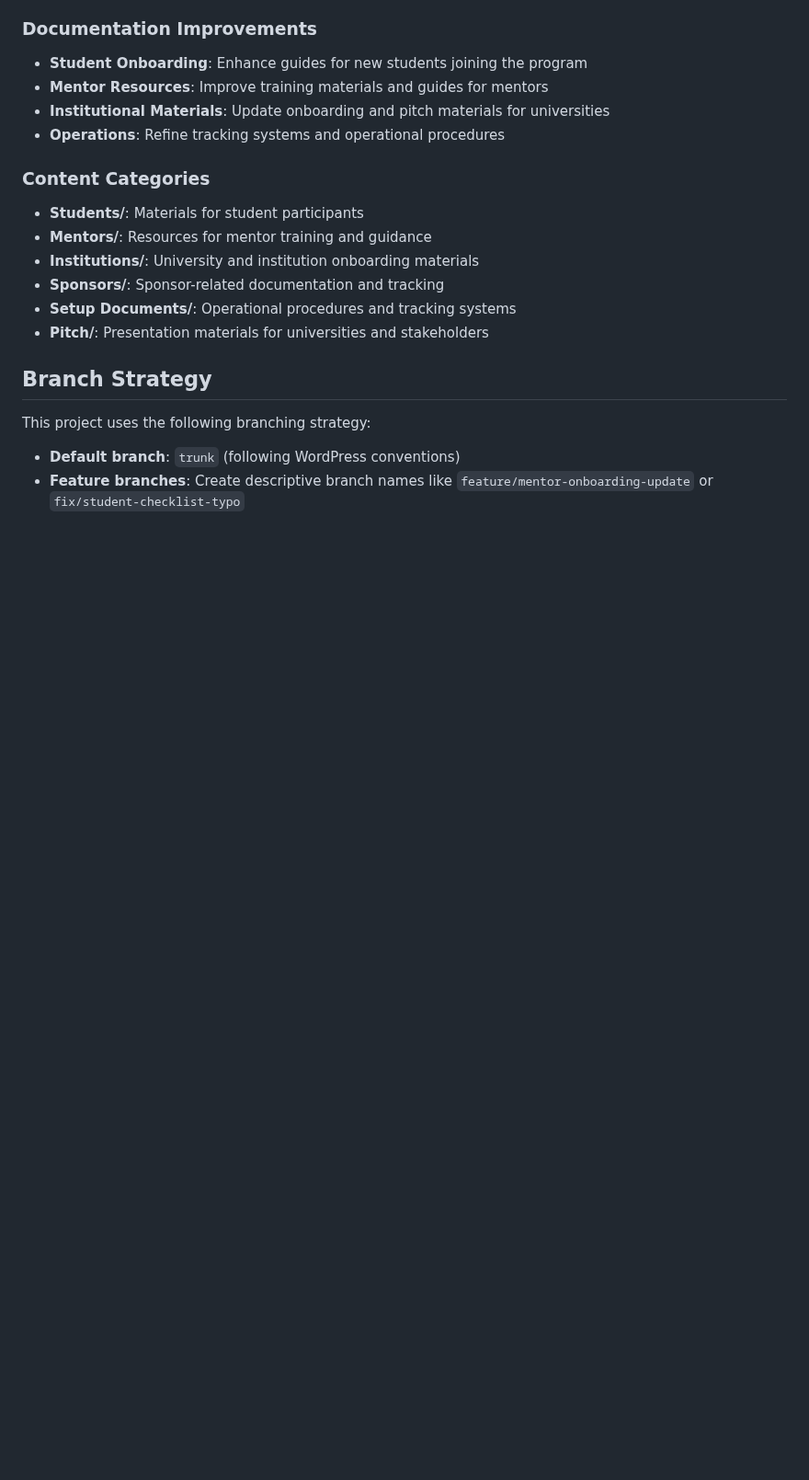
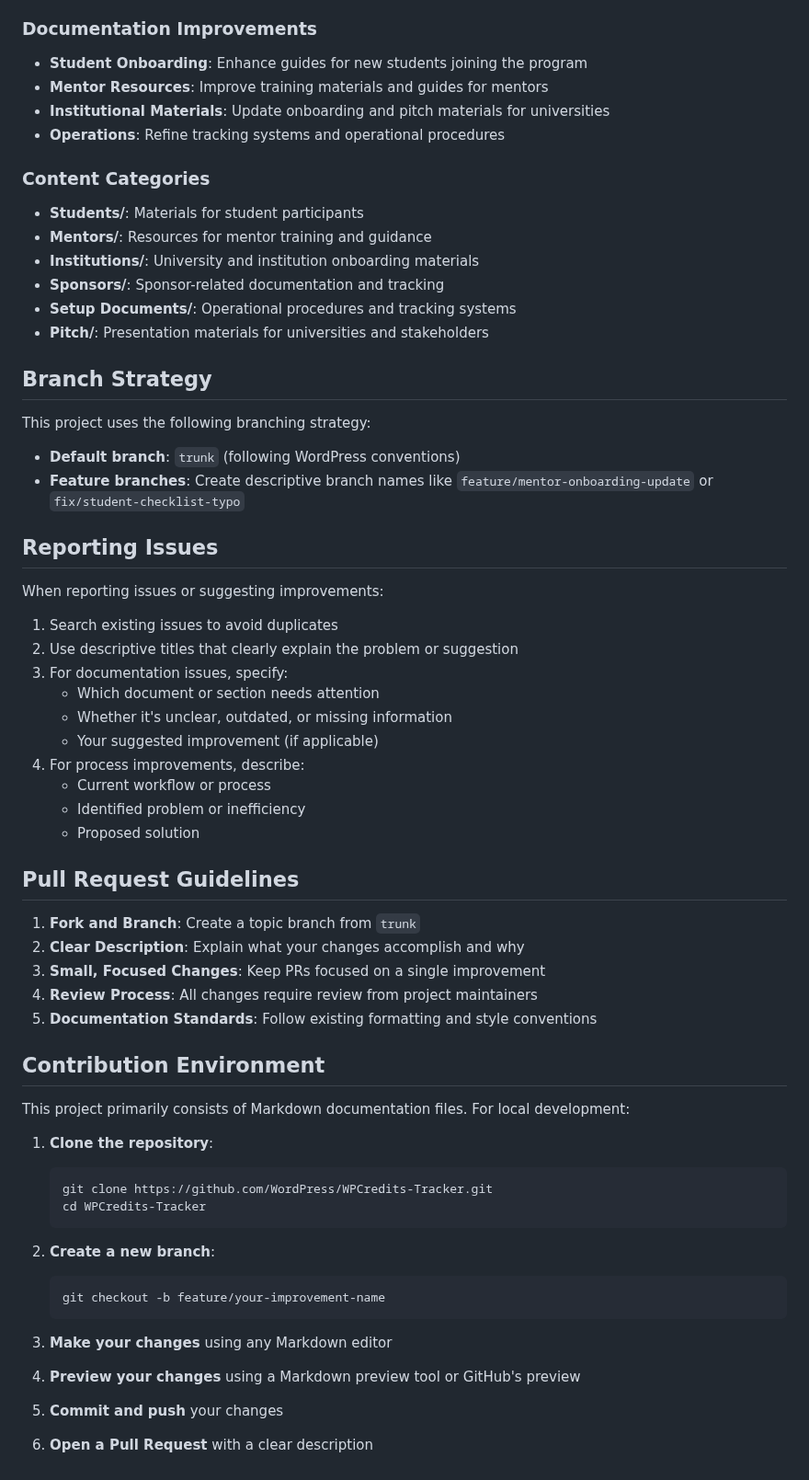
Before and after one commit to WordPress/WPCredits-Tracker, a Markdown page: CONTRIBUTING.md, the part around the change. Shown at 92% size. Drawn GitHub-style; blank space fills up the shorter version.

Commit message:
Add contribution and PR guidelines to documentation

````diff
--- a/CONTRIBUTING.md
+++ b/CONTRIBUTING.md
@@ -43,3 +43,46 @@ We welcome various types of contributions to improve the WP Credits Tracker prog
 This project uses the following branching strategy:
 - **Default branch**: `trunk` (following WordPress conventions)
 - **Feature branches**: Create descriptive branch names like `feature/mentor-onboarding-update` or `fix/student-checklist-typo`
+
+## Reporting Issues
+
+When reporting issues or suggesting improvements:
+
+1. Search existing issues to avoid duplicates
+2. Use descriptive titles that clearly explain the problem or suggestion
+3. For documentation issues, specify:
+   - Which document or section needs attention
+   - Whether it's unclear, outdated, or missing information
+   - Your suggested improvement (if applicable)
+4. For process improvements, describe:
+   - Current workflow or process
+   - Identified problem or inefficiency
+   - Proposed solution
+
+## Pull Request Guidelines
+
+1. **Fork and Branch**: Create a topic branch from `trunk`
+2. **Clear Description**: Explain what your changes accomplish and why
+3. **Small, Focused Changes**: Keep PRs focused on a single improvement
+4. **Review Process**: All changes require review from project maintainers
+5. **Documentation Standards**: Follow existing formatting and style conventions
+
+## Contribution Environment
+
+This project primarily consists of Markdown documentation files. For local development:
+
+1. **Clone the repository**:
+   ```bash
+   git clone https://github.com/WordPress/WPCredits-Tracker.git
+   cd WPCredits-Tracker
+   ```
+
+2. **Create a new branch**:
+   ```bash
+   git checkout -b feature/your-improvement-name
+   ```
+
+3. **Make your changes** using any Markdown editor
+4. **Preview your changes** using a Markdown preview tool or GitHub's preview
+5. **Commit and push** your changes
+6. **Open a Pull Request** with a clear description
````
